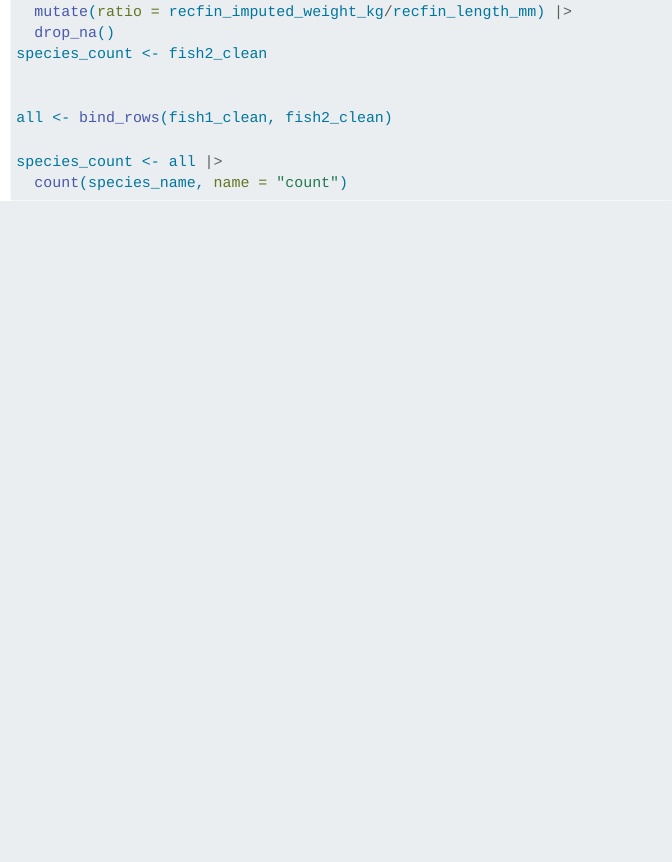
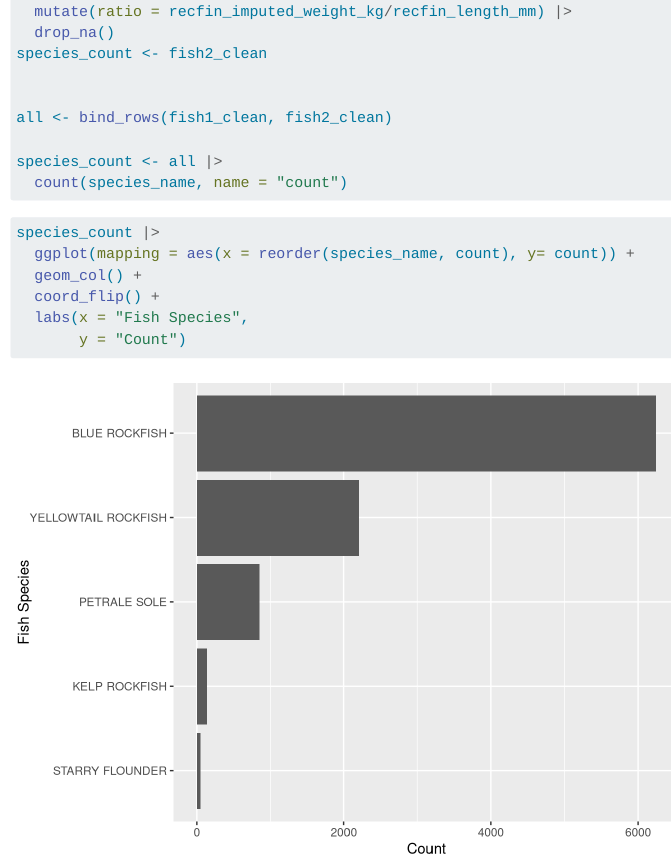
Before and after one commit to espector24/Edan-Spector_Portfolio, a Quarto document (PortfolioPart1_Development_and_Planning.qmd): the page in a window 1100 px wide, from 3260 px down. Rendered offline with R 4.5, knitr and Pandoc in place of Quarto, with nearby package versions; menus at the side of the page are left out; column names are cleaned by a stand-in for the janitor package.

Commit message:
bar graph of count per species.

````diff
--- a/PortfolioPart1_Development_and_Planning.qmd
+++ b/PortfolioPart1_Development_and_Planning.qmd
@@ -115,5 +115,10 @@ species_count <- all |>
 
 
 ```{r}
-
+species_count |>
+  ggplot(mapping = aes(x = reorder(species_name, count), y= count)) +
+  geom_col() +
+  coord_flip() +
+  labs(x = "Fish Species",
+       y = "Count")
 ```
````
